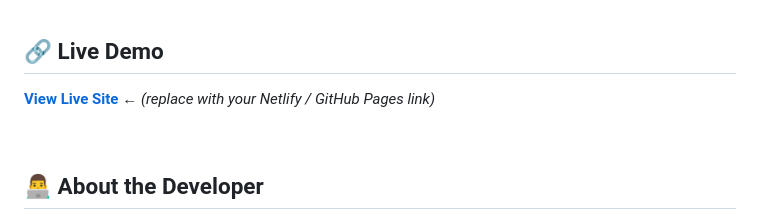
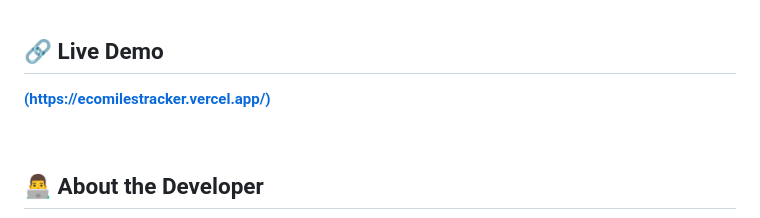
Before and after one commit to Parth-404/ecomiles_web, a Markdown page: README.md, the part around the change. GitHub-like rendering.

```diff
--- a/README.md
+++ b/README.md
@@ -5,7 +5,7 @@
 <br>
 
 ## 🔗 Live Demo
-**[View Live Site](#)** ← *(replace with your Netlify / GitHub Pages link)*
+**[(https://ecomilestracker.vercel.app/)](#)**
 
 <br>
 
```
